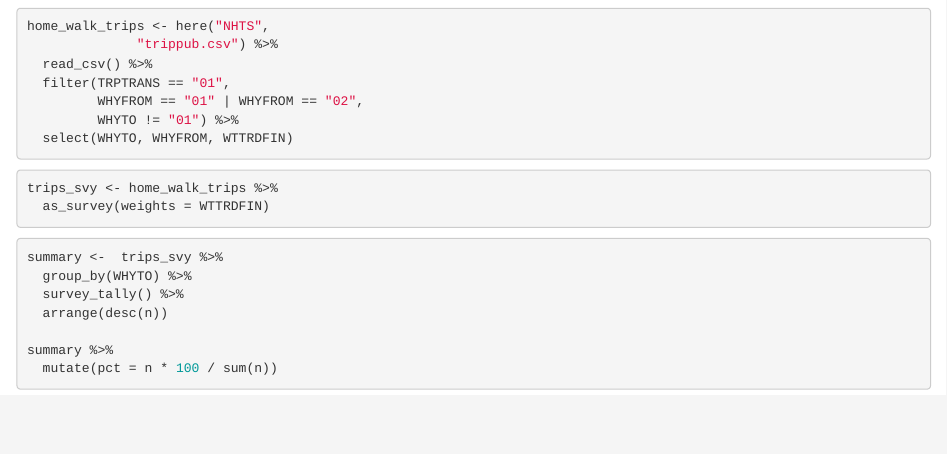
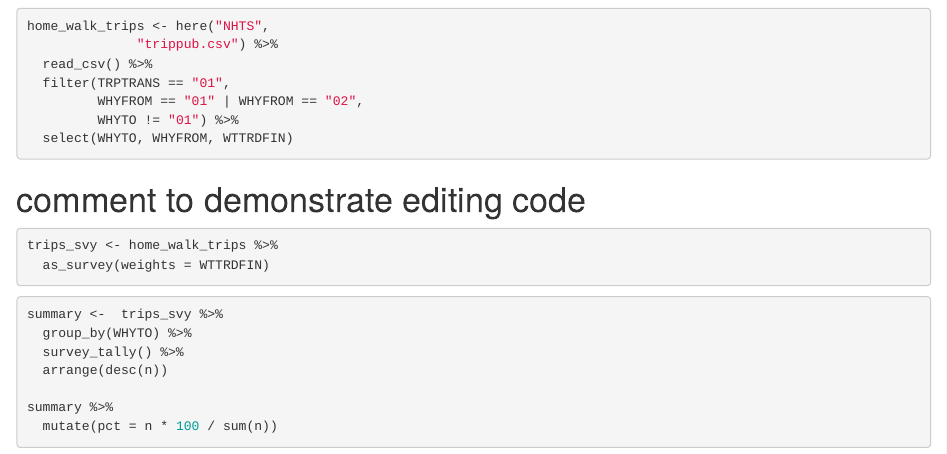
Before and after one commit to vibe-lab-gsd/pitt-parcels, an R Markdown document (NHTS-analysis.Rmd): the page in a window 1100 px wide, from 340 px down. Rendered offline with R 4.5, knitr and Pandoc, with nearby package versions; the code chunks are not run, so their results and figures are left out.

Commit message:
Added demo comment
This is just to demonstrate how to edit code from GitHub in the browser.

````diff
--- a/NHTS-analysis.Rmd
+++ b/NHTS-analysis.Rmd
@@ -31,7 +31,7 @@ home_walk_trips <- here("NHTS",
   select(WHYTO, WHYFROM, WTTRDFIN)
 ```
 
-
+# comment to demonstrate editing code
 ```{r}
 trips_svy <- home_walk_trips %>%
   as_survey(weights = WTTRDFIN)
````
